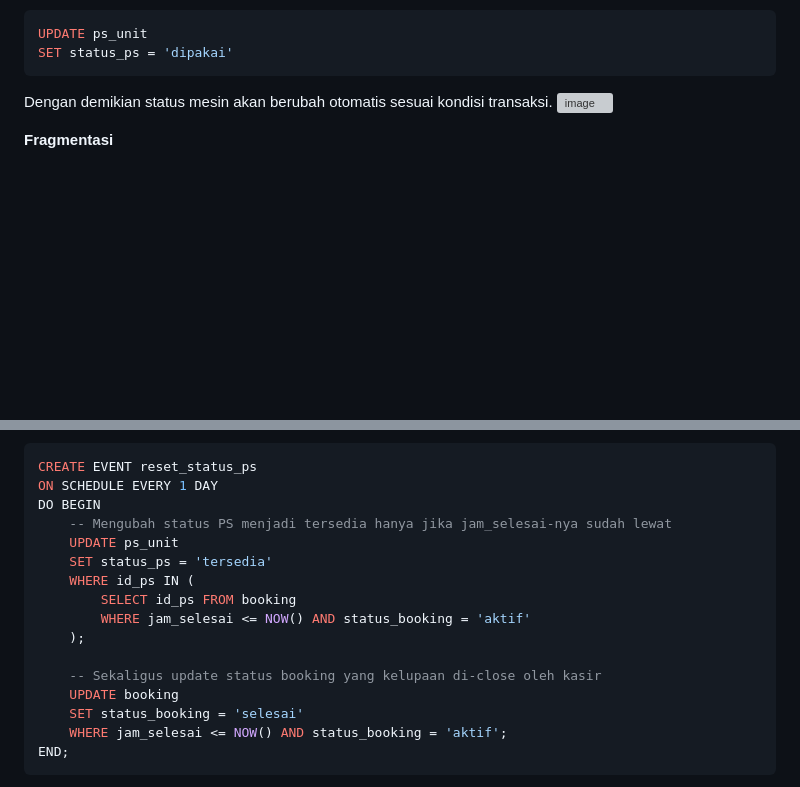
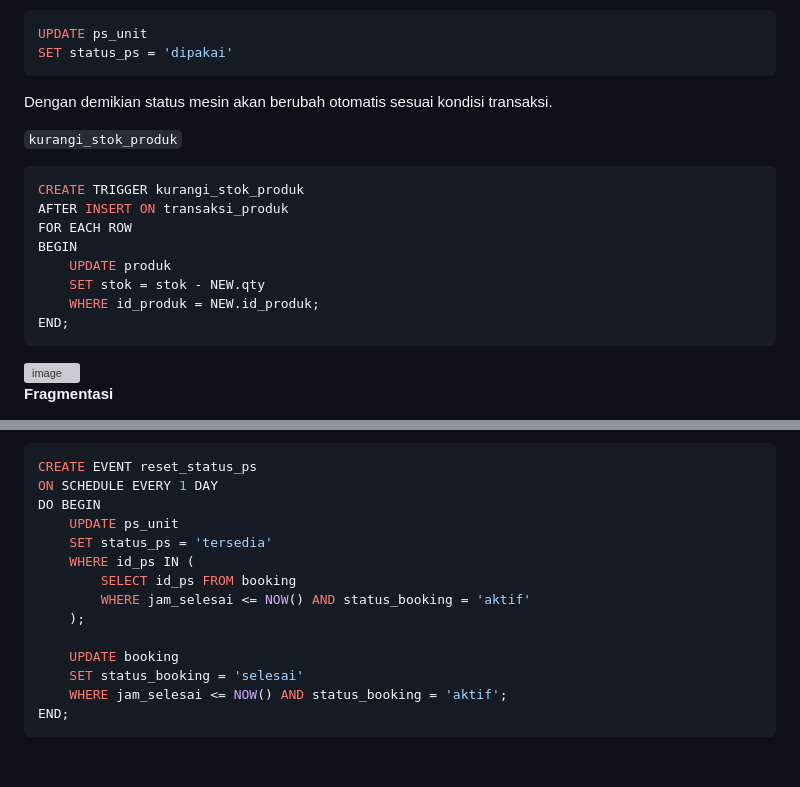
Before and after one commit to viandraagsatri/PSphere, a Markdown page: README.md, 2 parts joined by grey strips. GitHub-like rendering; blank space fills up the shorter version; grey boxes are pictures that could not be loaded.

````diff
--- a/README.md
+++ b/README.md
@@ -134,6 +134,18 @@ UPDATE ps_unit
 SET status_ps = 'dipakai'
 ```
 Dengan demikian status mesin akan berubah otomatis sesuai kondisi transaksi.
+
+`kurangi_stok_produk`
+```sql
+CREATE TRIGGER kurangi_stok_produk
+AFTER INSERT ON transaksi_produk
+FOR EACH ROW
+BEGIN
+    UPDATE produk
+    SET stok = stok - NEW.qty
+    WHERE id_produk = NEW.id_produk;
+END;
+```
 <img width="532" height="198" alt="image" src="https://github.com/user-attachments/assets/4c11aacd-6bed-4a16-899f-f2d391ee54ef" />
 
 
@@ -168,7 +180,6 @@ Secara bersamaan, event ini merapikan data dengan mengubah status_booking yang m
 CREATE EVENT reset_status_ps
 ON SCHEDULE EVERY 1 DAY
 DO BEGIN
-    -- Mengubah status PS menjadi tersedia hanya jika jam_selesai-nya sudah lewat
     UPDATE ps_unit
     SET status_ps = 'tersedia'
     WHERE id_ps IN (
@@ -176,7 +187,6 @@ DO BEGIN
         WHERE jam_selesai <= NOW() AND status_booking = 'aktif'
     );
 
-    -- Sekaligus update status booking yang kelupaan di-close oleh kasir
     UPDATE booking
     SET status_booking = 'selesai'
     WHERE jam_selesai <= NOW() AND status_booking = 'aktif';
````
